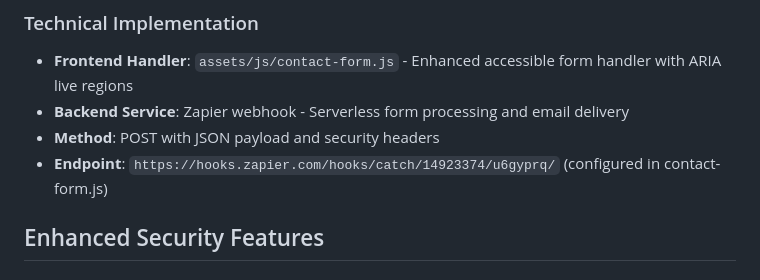
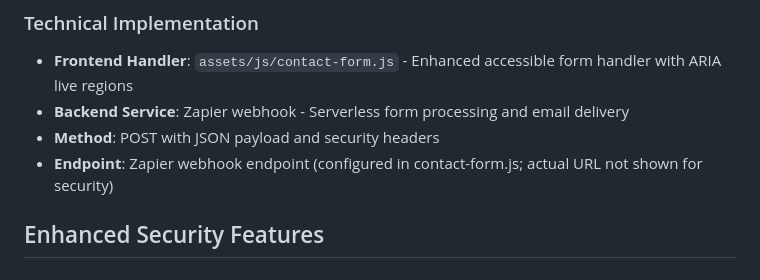
Before and after one commit to CSS-MB/mbconsult-pages, a Markdown page: README_CONTACT_FORM.md, the part around the change. Drawn GitHub-style.

Commit message:
Update README_CONTACT_FORM.md
Co-authored-by: Copilot <175728472+Copilot@users.noreply.github.com>

```diff
--- a/README_CONTACT_FORM.md
+++ b/README_CONTACT_FORM.md
@@ -12,7 +12,7 @@ The MB CONSULT website contact forms submit directly to a Zapier webhook that pr
 - **Frontend Handler**: `assets/js/contact-form.js` - Enhanced accessible form handler with ARIA live regions
 - **Backend Service**: Zapier webhook - Serverless form processing and email delivery
 - **Method**: POST with JSON payload and security headers
-- **Endpoint**: `https://hooks.zapier.com/hooks/catch/14923374/u6gyprq/` (configured in contact-form.js)
+- **Endpoint**: Zapier webhook endpoint (configured in contact-form.js; actual URL not shown for security)
 
 ## Enhanced Security Features
 
```
